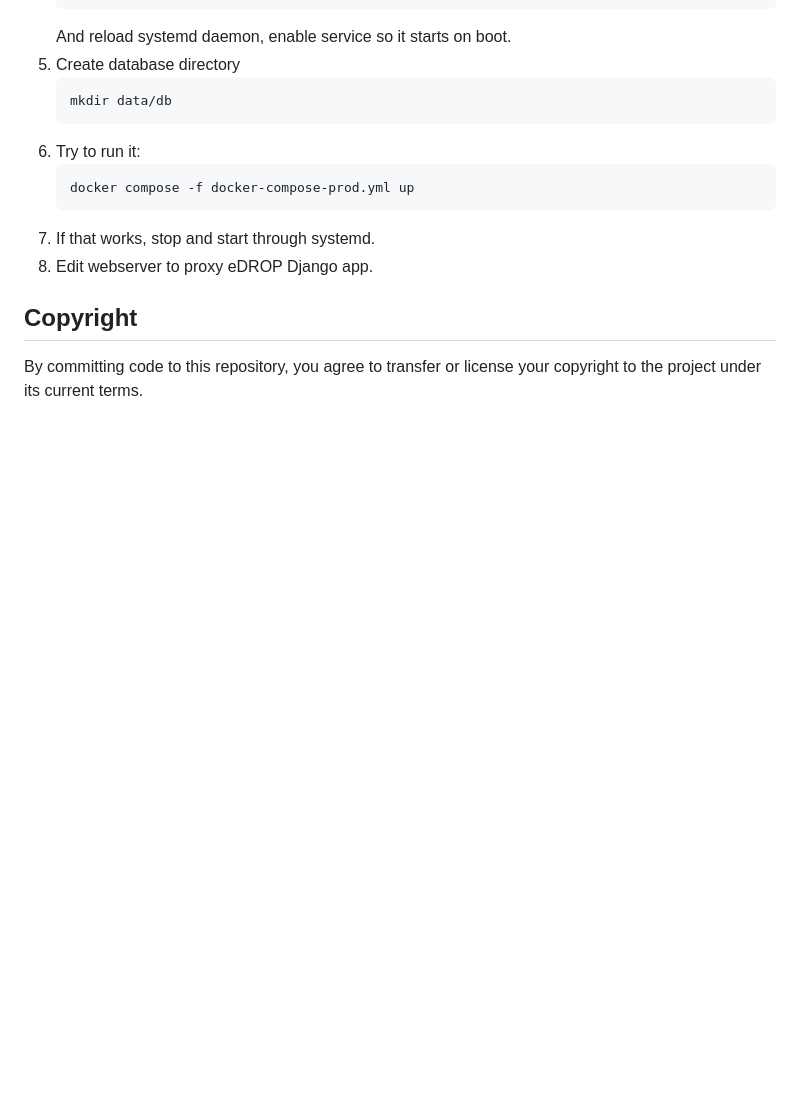
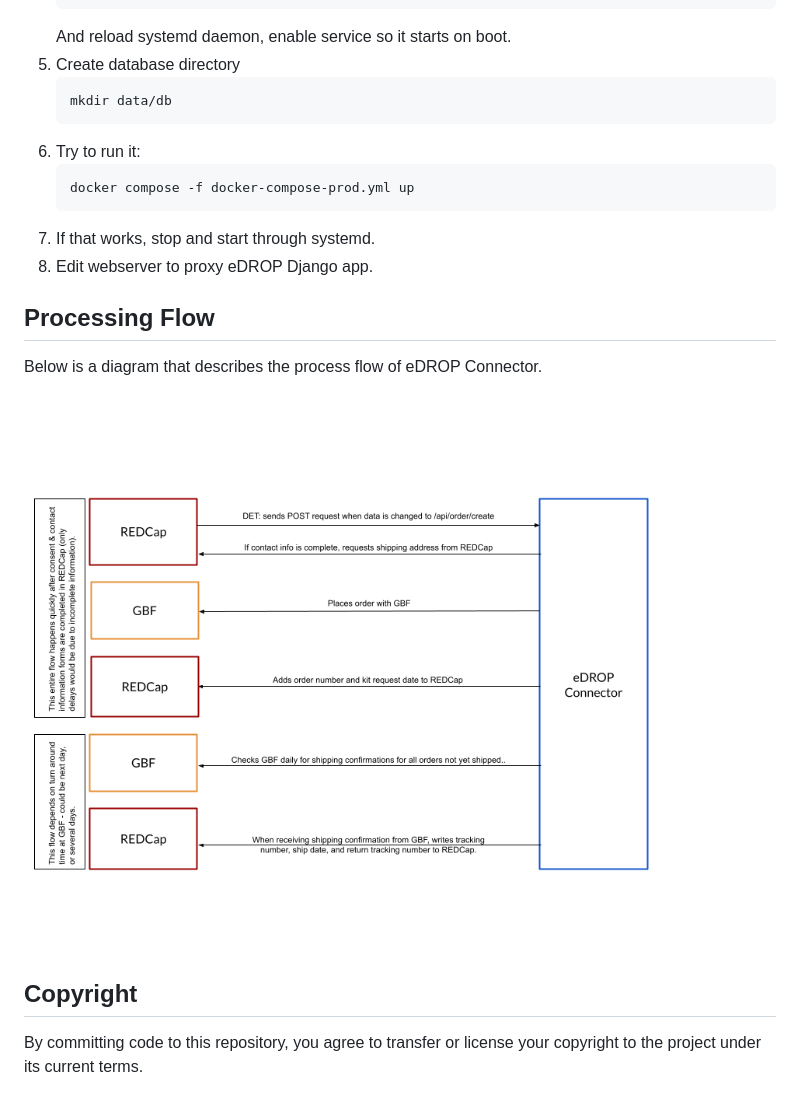
Before and after one commit to diging/edrop-connector, a Markdown page: README.md, the part around the change. Rendered like a GitHub page; pictures changed too: eDROPConnectorFlow.png (added); blank space fills up the shorter version.

Commit message:
[gh-43] added diagram of process flow

```diff
--- a/README.md
+++ b/README.md
@@ -101,5 +101,11 @@ supervisorctl -c /etc/supervisor/supervisord.conf restart edrop
 6. If that works, stop and start through systemd.
 7. Edit webserver to proxy eDROP Django app.
 
+## Processing Flow
+
+Below is a diagram that describes the process flow of eDROP Connector.
+
+![eDROP Connector Process Flow](eDROPConnectorFlow.png)
+
 ## Copyright
 By committing code to this repository, you agree to transfer or license your copyright to the project under its current terms.
```
